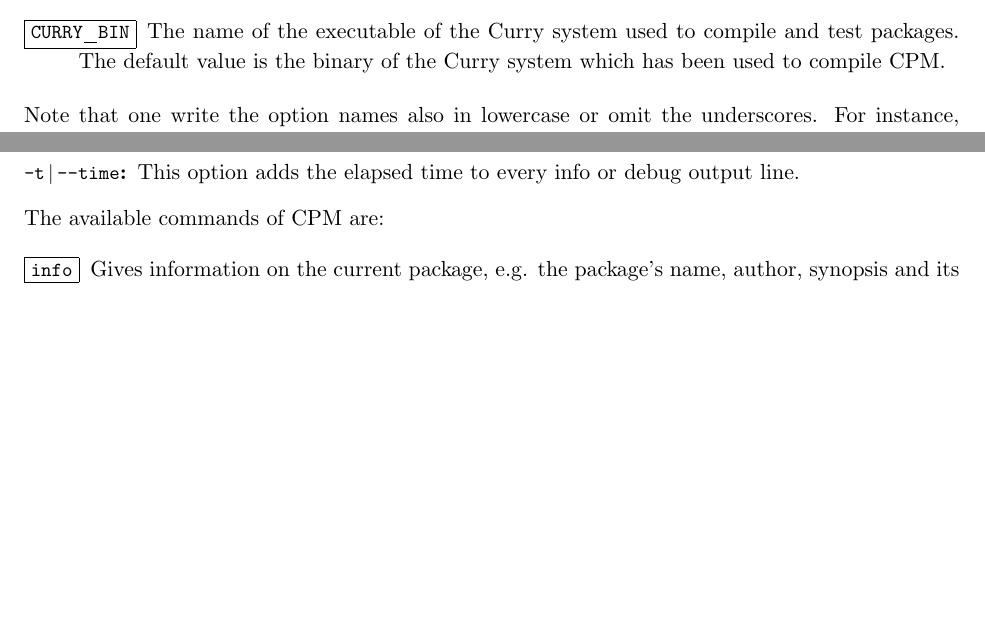
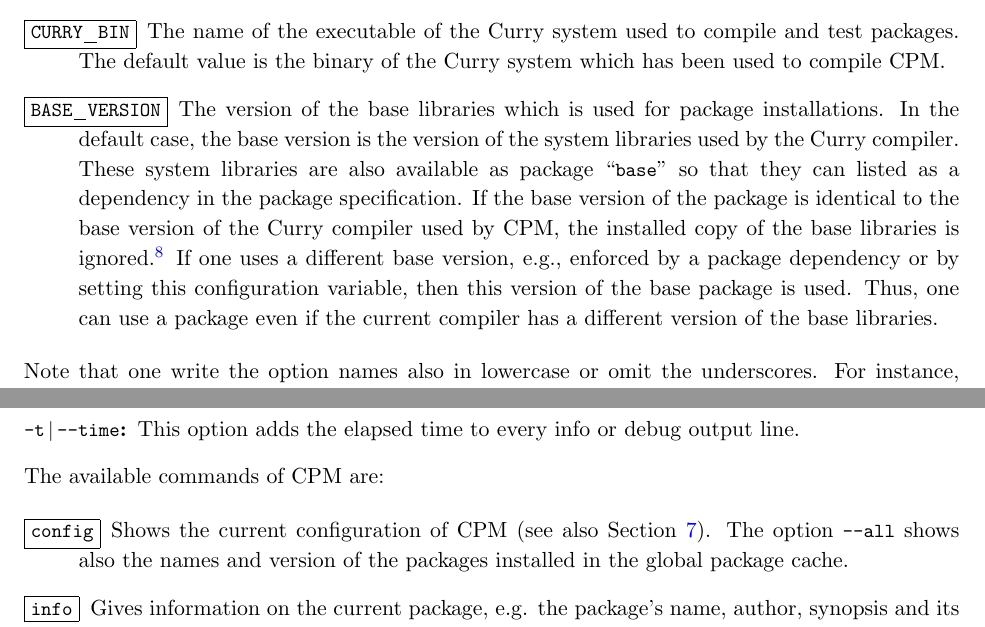
Before and after one commit to curry-packages/cpm, a LaTeX document (docs/manual.tex): two parts of pages 11 and 13 of 22, joined at a grey line, cut so that both start at the same text, the shorter picture padded with empty space. Compiled offline with pdfLaTeX.

Commit message:
Some code refactoring and 'config' command added

```diff
--- a/docs/manual.tex
+++ b/docs/manual.tex
@@ -636,6 +637,24 @@ The name of the executable of the Curry system used
 to compile and test packages.
 The default value is the binary of the Curry system which has been used
 to compile CPM.
+
+\item[\fbox{\code{BASE_VERSION}}]
+The version of the base libraries which is used for package installations.
+In the default case, the base version is the version of the system libraries
+used by the Curry compiler. These system libraries are also available
+as package \ccode{base} so that they can listed as a dependency
+in the package specification.
+If the base version of the package is identical to the base version
+of the Curry compiler used by CPM, the installed copy
+of the base libraries is ignored.\footnote{Since the system libraries
+of a Curry compiler are usually pre-compiled, the usage of the
+system libraries instead of the \code{base} package might result
+in faster compilation times.}
+If one uses a different base version, e.g., enforced by a package
+dependency or by setting this configuration variable,
+then this version of the base package is used.
+Thus, one can use a package even if the current compiler
+has a different version of the base libraries.
 \end{description}
 %
 Note that one write the option names also in lowercase or omit
@@ -710,6 +729,12 @@ This option adds the elapsed time to every info or debug output line.
 The available commands of CPM are:
 
 \begin{description}
+\item[\fbox{\code{config}}]
+Shows the current configuration of CPM
+(see also Section~\ref{sec:config}).
+The option \code{--all} shows also the names and version
+of the packages installed in the global package cache.
+
 \item[\fbox{\code{info}}] Gives information on the current package, e.g. the
 package's name, author, synopsis and its dependency specifications.
 
```
Also changed, not shown: docs/manual.tex (3 more changed lines), 7 other files.
